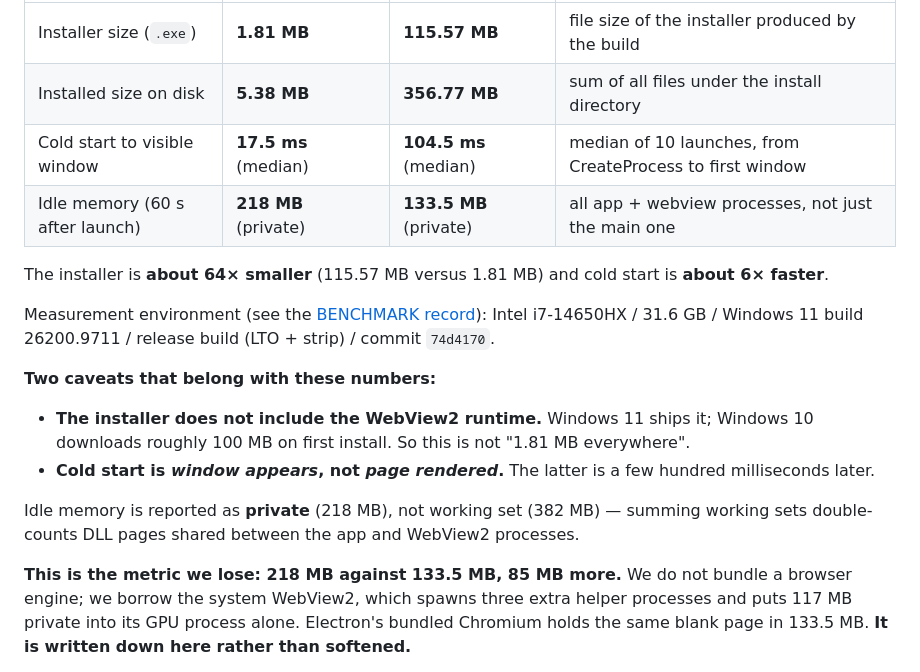
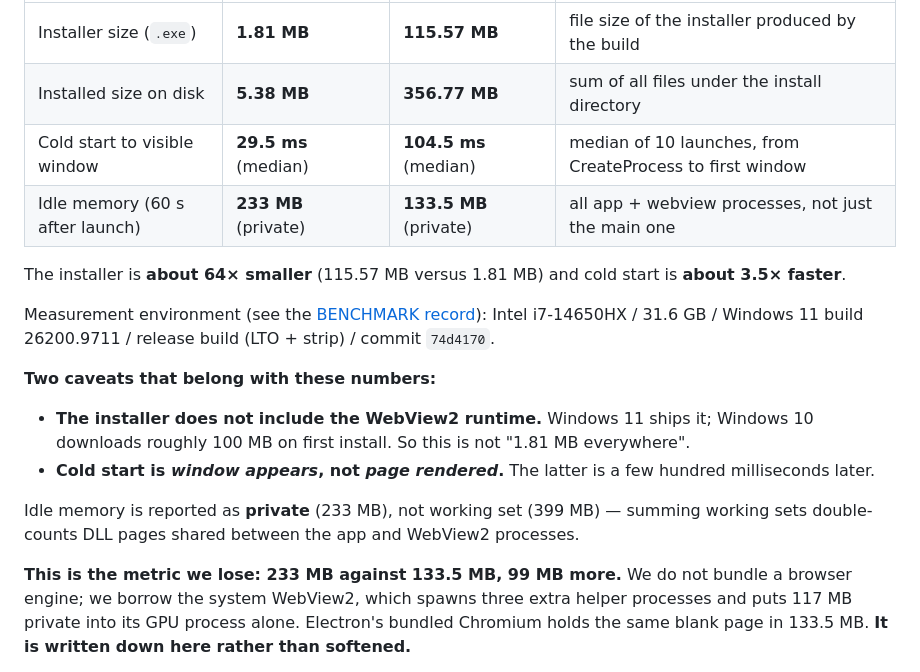
Before and after one commit to Remblued/MoeWallpaper, a Markdown page: README.md, the part around the change. Drawn GitHub-style.

```diff
--- a/README.md
+++ b/README.md
@@ -63,11 +63,11 @@ measured, there is no `TBD` left**. The method lives in [docs/BENCHMARK.md](docs
 | --- | --- | --- | --- |
 | Installer size (`.exe`) | **1.81 MB** | **115.57 MB** | file size of the installer produced by the build |
 | Installed size on disk | **5.38 MB** | **356.77 MB** | sum of all files under the install directory |
-| Cold start to visible window | **17.5 ms** (median) | **104.5 ms** (median) | median of 10 launches, from CreateProcess to first window |
-| Idle memory (60 s after launch) | **218 MB** (private) | **133.5 MB** (private) | all app + webview processes, not just the main one |
+| Cold start to visible window | **29.5 ms** (median) | **104.5 ms** (median) | median of 10 launches, from CreateProcess to first window |
+| Idle memory (60 s after launch) | **233 MB** (private) | **133.5 MB** (private) | all app + webview processes, not just the main one |
 
 The installer is **about 64× smaller** (115.57 MB versus 1.81 MB) and cold start is
-**about 6× faster**.
+**about 3.5× faster**.
 
 Measurement environment (see the [BENCHMARK record](docs/BENCHMARK.md)):
 Intel i7-14650HX / 31.6 GB / Windows 11 build 26200.9711 / release build
@@ -81,10 +81,10 @@ Intel i7-14650HX / 31.6 GB / Windows 11 build 26200.9711 / release build
 - **Cold start is *window appears*, not *page rendered*.** The latter is a few
   hundred milliseconds later.
 
-Idle memory is reported as **private** (218 MB), not working set (382 MB) — summing
+Idle memory is reported as **private** (233 MB), not working set (399 MB) — summing
 working sets double-counts DLL pages shared between the app and WebView2 processes.
 
-**This is the metric we lose: 218 MB against 133.5 MB, 85 MB more.** We do not bundle
+**This is the metric we lose: 233 MB against 133.5 MB, 99 MB more.** We do not bundle
 a browser engine; we borrow the system WebView2, which spawns three extra helper
 processes and puts 117 MB private into its GPU process alone. Electron's bundled
 Chromium holds the same blank page in 133.5 MB. **It is written down here rather than
```
Also changed, not shown: README.zh-CN.md (+5 -5 lines), docs/BENCHMARK.md (+40 -9 lines).
